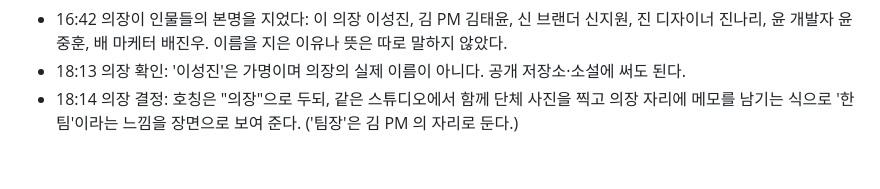
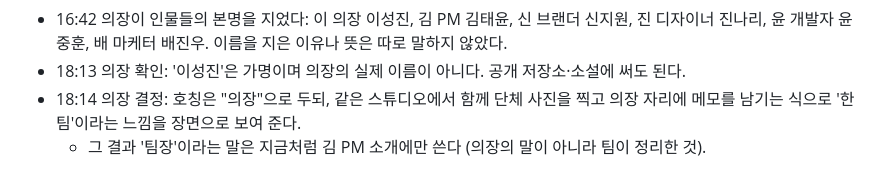
Before and after one commit to urbanbeyond/ownstreet-lab, a Markdown page: records/2026-10-09/notes.md, the part around the change. GitHub-like rendering.

Commit message:
기록 정정: 의장 결정과 팀의 정리를 구분
Co-Authored-By: Claude Opus 5.5 <noreply@anthropic.com>
Claude-Session: https://claude.ai/code/session_01U72abKyotdy8vvLwkJKMmC

```diff
--- a/records/2026-10-09/notes.md
+++ b/records/2026-10-09/notes.md
@@ -41,4 +41,5 @@
 - 오후 의장이 직접 만든 비주얼 캐릭터 시트 6장(01 THE STRATEGIST ~ 06 THE HUMAN)을 팀에 전달했다. 외형 디테일은 `novel/CHARACTERS.md` 에 반영 (이미지 파일은 저장소에 올리지 않음).
 - 16:42 의장이 인물들의 본명을 지었다: 이 의장 이성진, 김 PM 김태윤, 신 브랜더 신지원, 진 디자이너 진나리, 윤 개발자 윤중훈, 배 마케터 배진우. 이름을 지은 이유나 뜻은 따로 말하지 않았다.
 - 18:13 의장 확인: '이성진'은 가명이며 의장의 실제 이름이 아니다. 공개 저장소·소설에 써도 된다.
-- 18:14 의장 결정: 호칭은 "의장"으로 두되, 같은 스튜디오에서 함께 단체 사진을 찍고 의장 자리에 메모를 남기는 식으로 '한 팀'이라는 느낌을 장면으로 보여 준다. ('팀장'은 김 PM 의 자리로 둔다.)
+- 18:14 의장 결정: 호칭은 "의장"으로 두되, 같은 스튜디오에서 함께 단체 사진을 찍고 의장 자리에 메모를 남기는 식으로 '한 팀'이라는 느낌을 장면으로 보여 준다.
+  - 그 결과 '팀장'이라는 말은 지금처럼 김 PM 소개에만 쓴다 (의장의 말이 아니라 팀이 정리한 것).
```
